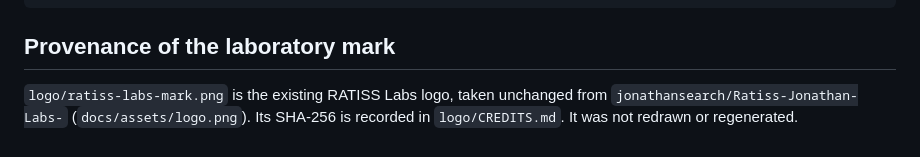
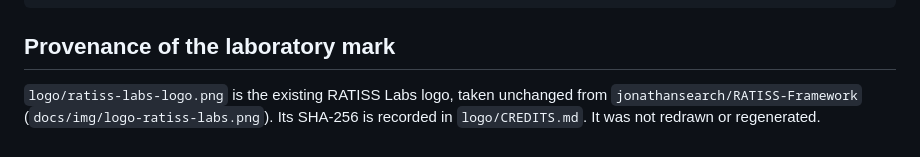
Before and after one commit to jonathansearch/RATISS-VERSE-I, a Markdown page: results/README.md, the part around the change. Drawn GitHub-style.

```diff
--- a/results/README.md
+++ b/results/README.md
@@ -21,6 +21,6 @@ python scripts/verify.py
 
 ## Provenance of the laboratory mark
 
-`logo/ratiss-labs-mark.png` is the existing RATISS Labs logo, taken unchanged
-from `jonathansearch/Ratiss-Jonathan-Labs-` (`docs/assets/logo.png`). Its
+`logo/ratiss-labs-logo.png` is the existing RATISS Labs logo, taken unchanged
+from `jonathansearch/RATISS-Framework` (`docs/img/logo-ratiss-labs.png`). Its
 SHA-256 is recorded in `logo/CREDITS.md`. It was not redrawn or regenerated.
```
Also changed, not shown: README.md (+1 -1 lines), logo/CREDITS.md (+19 -12 lines), logo/ratiss-labs-logo.png (added), logo/ratiss-labs-mark.png (deleted).
